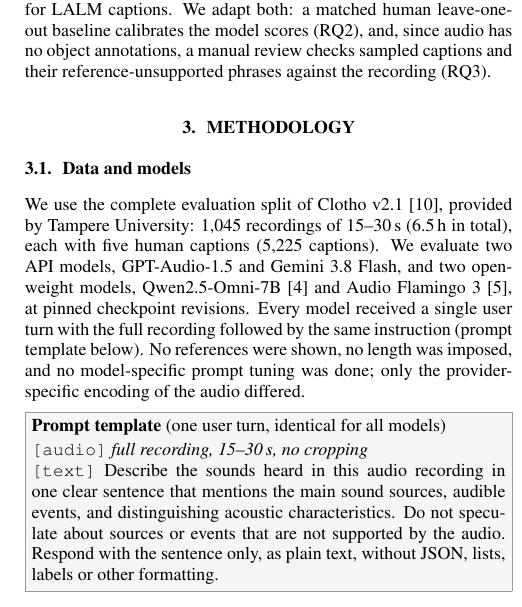
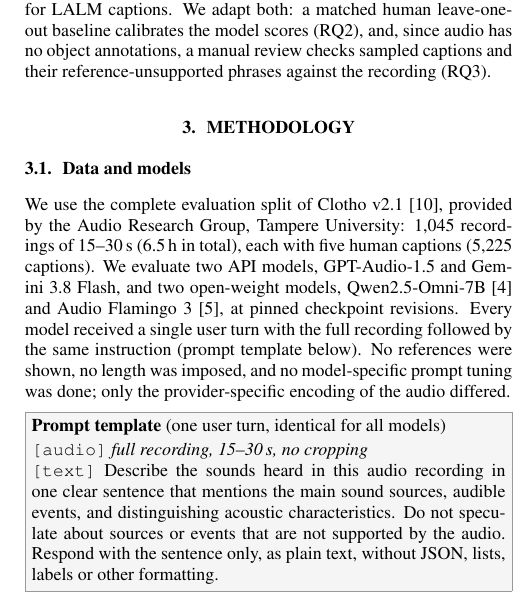
Before and after one commit to anandaswarup/lalm-acoustic-caption-eval, a LaTeX paper (manuscript/main.tex): part of one column of page 2 of 5, cut so that both start at the same text. Compiled offline with pdfLaTeX.

Commit message:
Manuscript: credit the Audio Research Group, Tampere University
The Clotho licence asks publications to acknowledge the original source,
the Audio Research Group at Tampere University; Section 3.1 now names it.

Co-Authored-By: Claude Opus 5.5 <noreply@anthropic.com>

```diff
--- a/manuscript/main.tex
+++ b/manuscript/main.tex
@@ -135,7 +135,7 @@ captions and their reference-unsupported phrases against the recording (RQ3).
 \subsection{Data and models}
 \label{ssec:data}
 
-We use the complete evaluation split of Clotho v2.1~\cite{drossos2020clotho}, provided by Tampere University: 1,045 recordings of 15--30\,s (6.5\,h in
+We use the complete evaluation split of Clotho v2.1~\cite{drossos2020clotho}, provided by the Audio Research Group, Tampere University: 1,045 recordings of 15--30\,s (6.5\,h in
 total), each with five human captions (5,225 captions). We evaluate two API models, \gpt\ and \gem, and two open-weight models, \qwen~\cite{xu2025qwen25omni} and
 \af~\cite{ghosh2025af3}, at pinned checkpoint revisions. Every model received a single user turn with the full
 recording followed by the same instruction (prompt template below). No references were shown, no length was imposed,
```
Also changed, not shown: manuscript/main.pdf.
